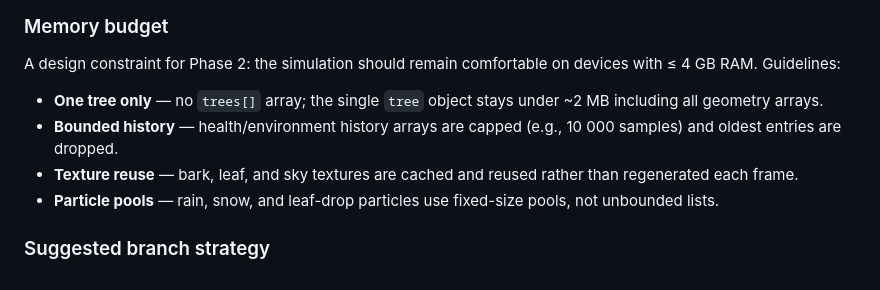
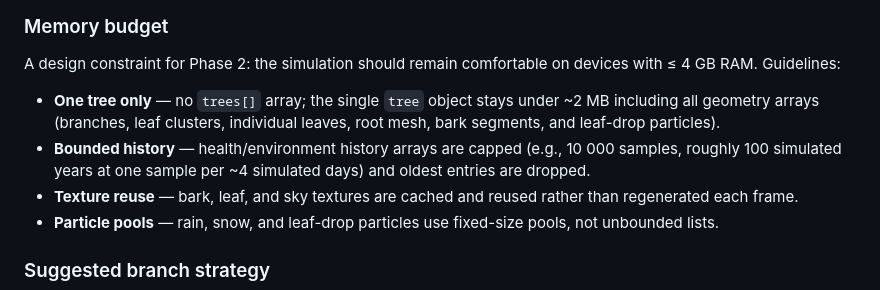
Before and after one commit to kamrankhan78694/TreeLifeSimulation, a Markdown page: docs/PHASE2_ROADMAP.md, the part around the change. GitHub-like rendering.

Commit message:
Add justification for memory budget numbers in roadmap
Clarify what contributes to the ~2 MB tree object estimate and
explain the 10 000 sample history cap rationale.

Co-authored-by: kamrankhan78694 <24863283+kamrankhan78694@users.noreply.github.com>

```diff
--- a/docs/PHASE2_ROADMAP.md
+++ b/docs/PHASE2_ROADMAP.md
@@ -261,8 +261,8 @@ Phase 2 keeps the single `tree` object. Changes are additive:
 
 A design constraint for Phase 2: the simulation should remain comfortable on devices with ≤ 4 GB RAM. Guidelines:
 
-- **One tree only** — no `trees[]` array; the single `tree` object stays under ~2 MB including all geometry arrays.
-- **Bounded history** — health/environment history arrays are capped (e.g., 10 000 samples) and oldest entries are dropped.
+- **One tree only** — no `trees[]` array; the single `tree` object stays under ~2 MB including all geometry arrays (branches, leaf clusters, individual leaves, root mesh, bark segments, and leaf-drop particles).
+- **Bounded history** — health/environment history arrays are capped (e.g., 10 000 samples, roughly 100 simulated years at one sample per ~4 simulated days) and oldest entries are dropped.
 - **Texture reuse** — bark, leaf, and sky textures are cached and reused rather than regenerated each frame.
 - **Particle pools** — rain, snow, and leaf-drop particles use fixed-size pools, not unbounded lists.
 
```
